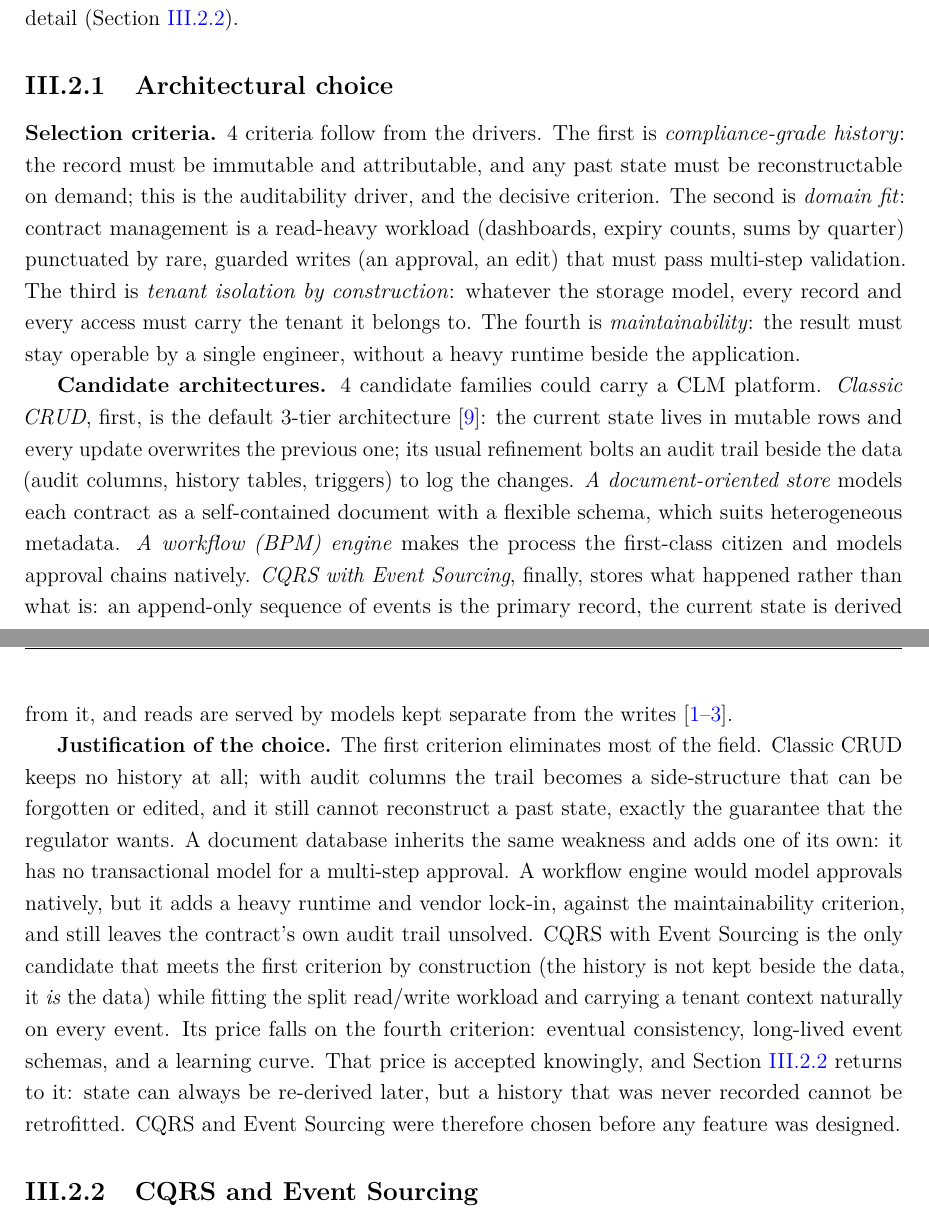
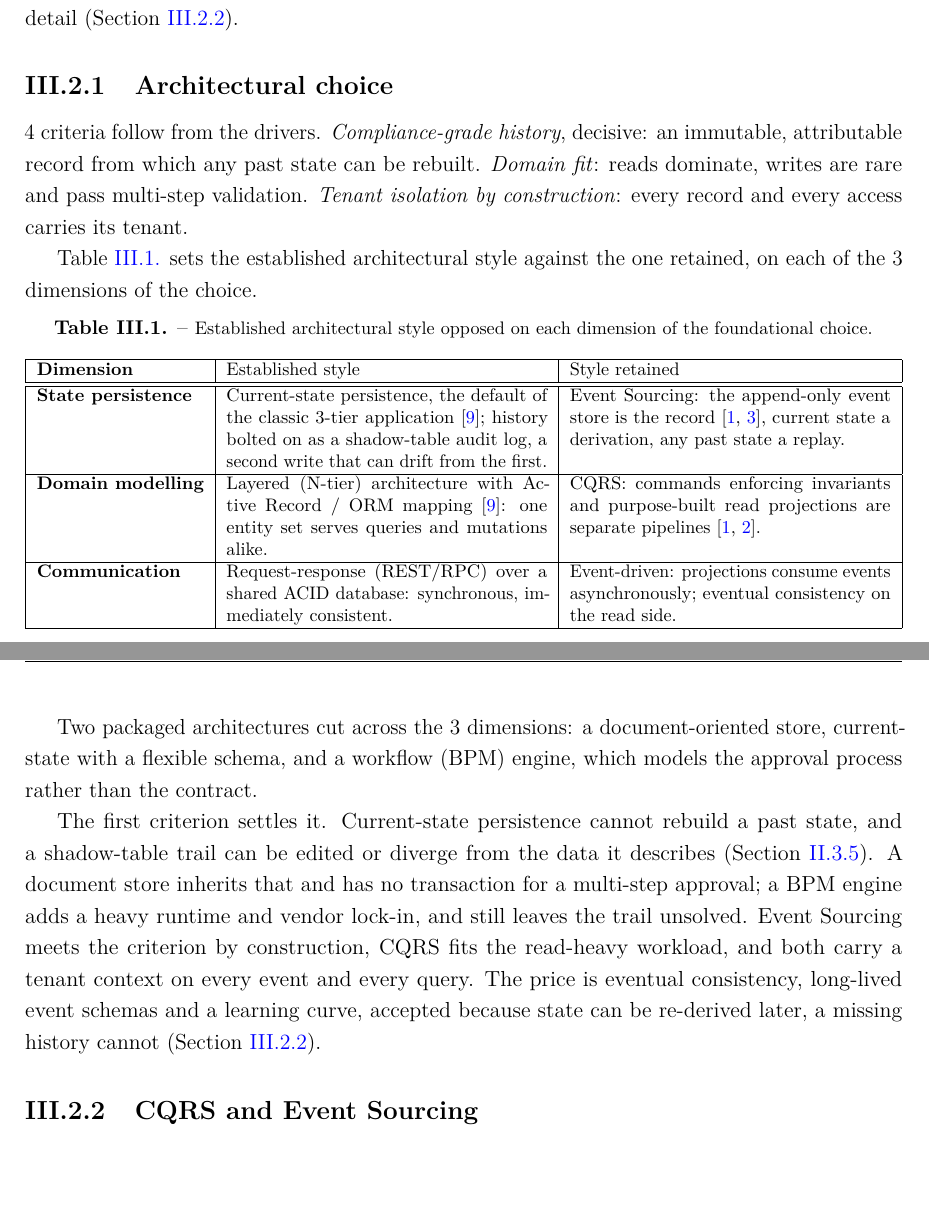
Before and after one commit to idris-saddi/pfe-report, a LaTeX thesis (report/report-idris.tex, which reads report/Chapter3/chapter3.tex): two parts of pages 40 and 41 of 101, joined at a grey line, cut so that both start at the same text, the shorter picture padded with empty space. Compiled offline with pdfLaTeX.

Commit message:
refactor: correct French grammar and enhance architectural choice section for clarity

```diff
--- a/report/Chapter3/chapter3.tex
+++ b/report/Chapter3/chapter3.tex
@@ -106,51 +106,59 @@ detail (Section~\ref{sec:cqrs-es-pattern}).
 \subsection{Architectural choice}
 \label{sec:arch-choice}
 
-\textbf{Selection criteria.} 4 criteria follow from the drivers. The
-first is \emph{compliance-grade history}: the record must be immutable
-and attributable, and any past state must be reconstructable on demand;
-this is the auditability driver, and the decisive criterion. The second
-is \emph{domain fit}: contract management is a read-heavy workload
-(dashboards, expiry counts, sums by quarter) punctuated by rare, guarded
-writes (an approval, an edit) that must pass multi-step validation. The
-third is \emph{tenant isolation by construction}: whatever the storage
-model, every record and every access must carry the tenant it belongs to.
-The fourth is \emph{maintainability}: the result must stay operable by a
-single engineer, without a heavy runtime beside the application.
+4 criteria follow from the drivers. \emph{Compliance-grade history},
+decisive: an immutable, attributable record from which any past state can be
+rebuilt. \emph{Domain fit}: reads dominate, writes are rare and pass
+multi-step validation. \emph{Tenant isolation by construction}: every record
+and every access carries its tenant.
 
-\textbf{Candidate architectures.} 4 candidate families could carry a CLM
-platform. \emph{Classic CRUD}, first, is the default 3-tier
-architecture~\cite{Fowler2003}: the current state lives in mutable rows
-and every update overwrites the previous one; its usual refinement bolts
-an audit trail beside the data (audit columns, history tables, triggers)
-to log the changes. \emph{A document-oriented store} models each contract
-as a self-contained document with a flexible schema, which suits
-heterogeneous metadata. \emph{A workflow (BPM) engine} makes the process
-the first-class citizen and models approval chains natively. \emph{CQRS
-with Event~Sourcing}, finally, stores what happened rather than what is:
-an append-only sequence of events is the primary record, the current
-state is derived from it, and reads are served by models kept separate
-from the writes~\cite{FowlerEventSourcing,FowlerCQRS,Young2010}.
+Table~\ref{tab:arch-dimensions} sets the established architectural style
+against the one retained, on each of the 3 dimensions of the choice.
 
-\textbf{Justification of the choice.} The first criterion eliminates most
-of the field. Classic CRUD keeps no history at all; with audit columns
-the trail becomes a side-structure that can be forgotten or edited, and
-it still cannot reconstruct a past state, exactly the guarantee that the
-regulator wants. A document database inherits the same weakness and adds
-one of its own: it has no transactional model for a multi-step approval.
-A workflow engine would model approvals natively, but it adds a heavy
-runtime and vendor lock-in, against the maintainability criterion, and
-still leaves the contract's own audit trail unsolved. CQRS with
-Event~Sourcing is the only candidate that meets the first criterion by
-construction (the history is not kept beside the data, it \emph{is} the
-data) while fitting the split read/write workload and carrying a tenant
-context naturally on every event. Its price falls on the fourth
-criterion: eventual consistency, long-lived event schemas, and a learning
-curve. That price is accepted knowingly, and
-Section~\ref{sec:cqrs-es-pattern} returns to it: state can always be
-re-derived later, but a history that was never recorded cannot be
-retrofitted. CQRS and Event~Sourcing were therefore chosen before any
-feature was designed.
+\begin{table}[H]
+  \centering
+  \caption{Established architectural style opposed on each dimension of the
+           foundational choice.}
+  \label{tab:arch-dimensions}
+  \footnotesize
+  \begin{tabularx}{\linewidth}{|>{\bfseries}l|X|X|}
+    \hline
+    Dimension & Established style & Style retained \\
+    \hline\hline
+    State persistence & Current-state persistence, the default of the classic
+      3-tier application~\cite{Fowler2003}; history bolted on as a
+      shadow-table audit log, a second write that can drift from the first. &
+      Event~Sourcing: the append-only event store is the
+      record~\cite{FowlerEventSourcing,Young2010}, current state a derivation,
+      any past state a replay. \\
+    \hline
+    Domain modelling & Layered (N-tier) architecture with Active~Record / ORM
+      mapping~\cite{Fowler2003}: one entity set serves queries and mutations
+      alike. & CQRS: commands enforcing invariants and purpose-built read
+      projections are separate pipelines~\cite{FowlerCQRS,Young2010}. \\
+    \hline
+    Communication & Request-response (REST/RPC) over a shared ACID database:
+      synchronous, immediately consistent. & Event-driven: projections consume
+      events asynchronously; eventual consistency on the read side. \\
+    \hline
+  \end{tabularx}
+\end{table}
+
+Two packaged architectures cut across the 3 dimensions: a
+document-oriented store, current-state with a flexible schema, and a
+workflow (BPM) engine, which models the approval process rather than the
+contract.
+
+The first criterion settles it. Current-state persistence cannot rebuild a
+past state, and a shadow-table trail can be edited or diverge from the data
+it describes (Section~\ref{sec:nfr-audit}). A document store inherits that
+and has no transaction for a multi-step approval; a BPM engine adds a heavy
+runtime and vendor lock-in, and still leaves the trail unsolved.
+Event~Sourcing meets the criterion by construction, CQRS fits the read-heavy
+workload, and both carry a tenant context on every event and every query.
+The price is eventual consistency, long-lived event schemas and a learning
+curve, accepted because state can be re-derived later, a missing history
+cannot (Section~\ref{sec:cqrs-es-pattern}).
 
 \subsection{CQRS and Event Sourcing}
 \label{sec:cqrs-es-pattern}
```
Also changed, not shown: report/Abstract/abstract.tex (+2 -2 lines).
